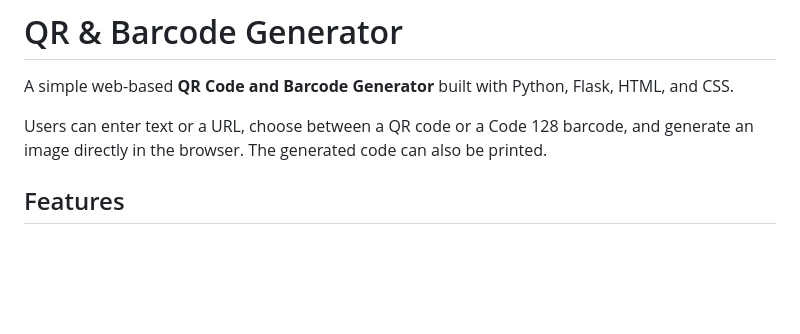
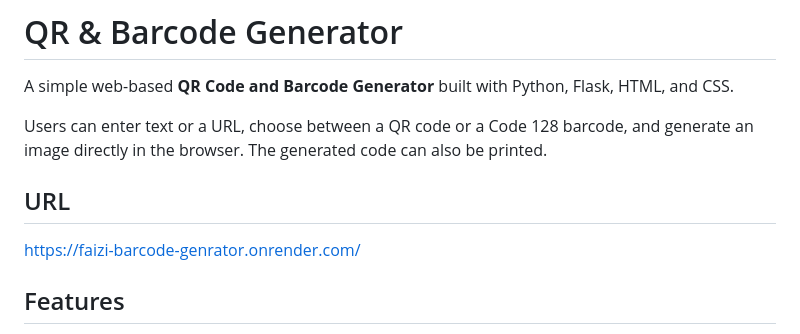
Before and after one commit to KhalidFaizi-bit/Barcode-Genrator, a Markdown page: README.md, the part around the change. GitHub-like rendering; blank space fills up the shorter version.

```diff
--- a/README.md
+++ b/README.md
@@ -3,6 +3,9 @@
 A simple web-based **QR Code and Barcode Generator** built with Python, Flask, HTML, and CSS.
 
 Users can enter text or a URL, choose between a QR code or a Code 128 barcode, and generate an image directly in the browser. The generated code can also be printed.
+
+## URL
+https://faizi-barcode-genrator.onrender.com/
 
 ## Features
 
```
